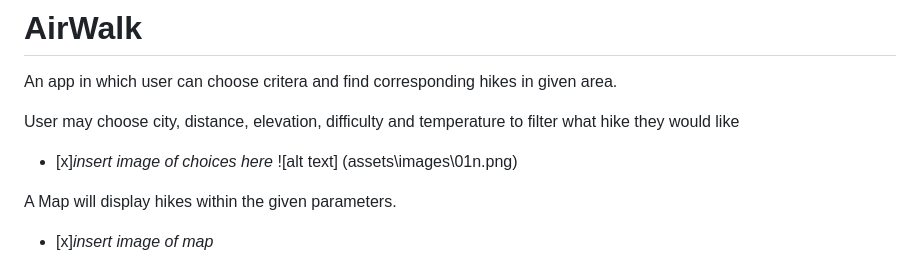
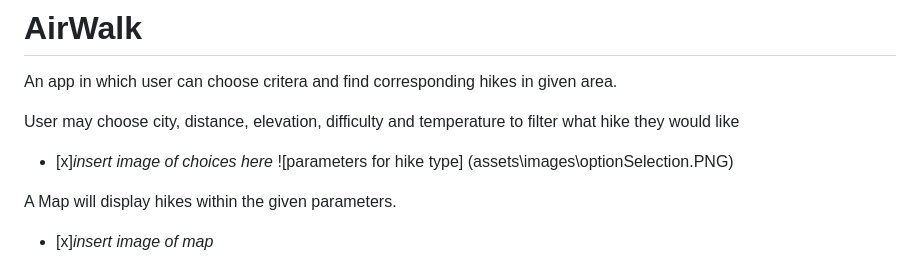
Before and after one commit to mx6/Bootcamp_Project_1, a Markdown page: README.md, the part around the change. Rendered like a GitHub page.

Commit message:
added one image to ReadMe

```diff
--- a/README.md
+++ b/README.md
@@ -5,7 +5,7 @@
 
  User may choose city, distance, elevation, difficulty and temperature to filter what hike they would like
  - [x]*insert image of choices here*
- ![alt text] (assets\images\01n.png)
+ ![parameters for hike type]  (assets\images\optionSelection.PNG)
 
  A Map will display hikes within the given parameters.
  - [x]*insert image of map*
```
Also changed, not shown: assets/images/optionSelection.PNG (added).
